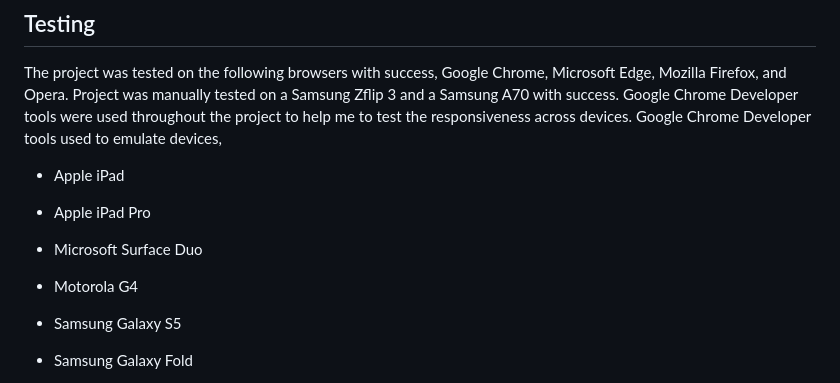
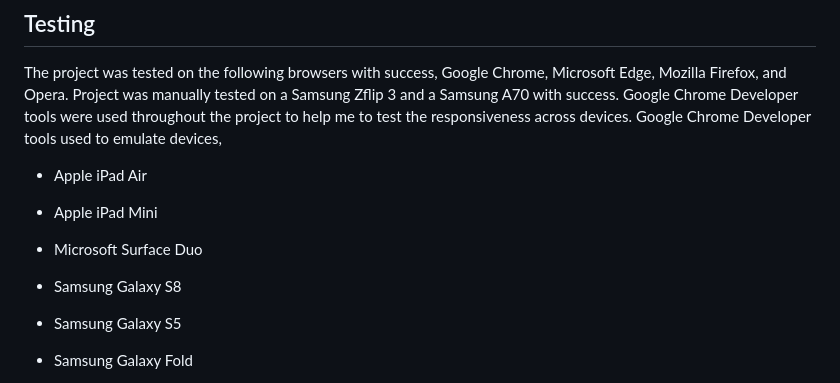
Before and after one commit to iftec/The-Art-of-Poi, a Markdown page: README.md, the part around the change printed below. Drawn GitHub-style.

```diff
--- a/README.md
+++ b/README.md
@@ -196,10 +196,10 @@ The project was tested on the following browsers with success, Google Chrome, Mi
 Project was manually tested on a Samsung Zflip 3 and a Samsung A70 with success.
 Google Chrome Developer tools were used throughout the project to help me to test the responsiveness across devices.
 Google Chrome Developer tools used to emulate devices,
-- Apple iPad
-- Apple iPad Pro
+- Apple iPad Air
+- Apple iPad Mini
 - Microsoft Surface Duo
-- Motorola G4
+- Samsung Galaxy S8
 - Samsung Galaxy S5
 - Samsung Galaxy Fold
 - Google Pixel 2/2 XL
```
Also changed, not shown: other parts of README.md (+1 -1 lines).
